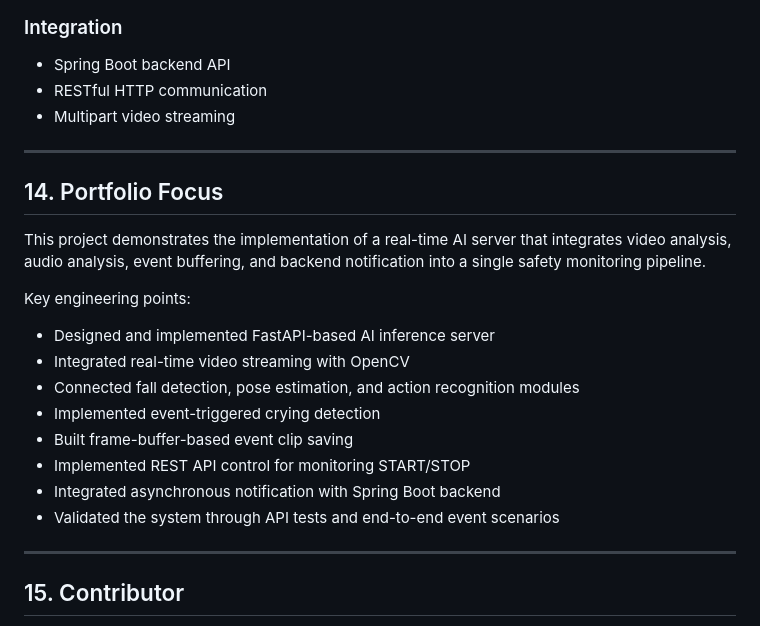
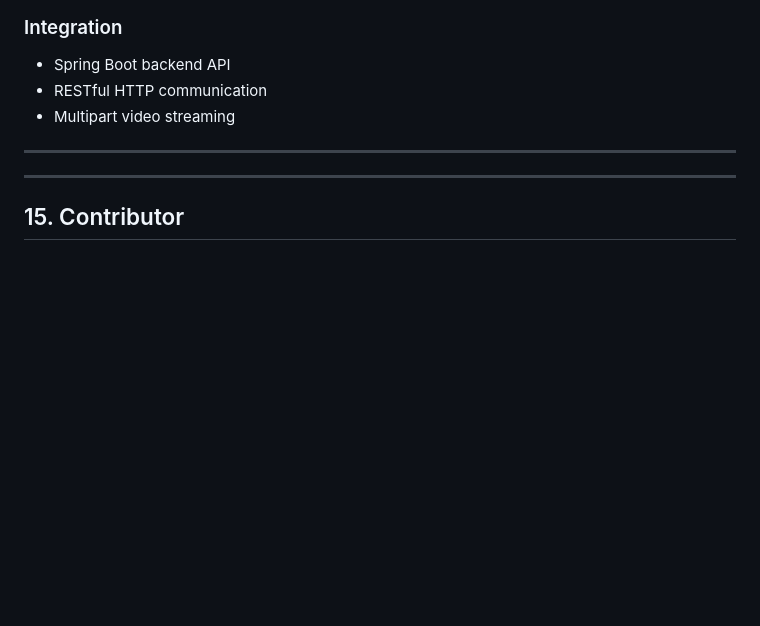
Before and after one commit to ghpark00/infant_safety_monitor, a Markdown page: README.md, the part around the change. Drawn GitHub-style; blank space fills up the shorter version.

Commit message:
Remove Portfolio Focus section from README
Removed the Portfolio Focus section detailing the AI server project.

```diff
--- a/README.md
+++ b/README.md
@@ -422,20 +422,6 @@ Event notifications are sent to the Spring Boot backend using asynchronous HTTP
 
 ---
 
-## 14. Portfolio Focus
-
-This project demonstrates the implementation of a real-time AI server that integrates video analysis, audio analysis, event buffering, and backend notification into a single safety monitoring pipeline.
-
-Key engineering points:
-
-* Designed and implemented FastAPI-based AI inference server
-* Integrated real-time video streaming with OpenCV
-* Connected fall detection, pose estimation, and action recognition modules
-* Implemented event-triggered crying detection
-* Built frame-buffer-based event clip saving
-* Implemented REST API control for monitoring START/STOP
-* Integrated asynchronous notification with Spring Boot backend
-* Validated the system through API tests and end-to-end event scenarios
 
 ---
 
```
